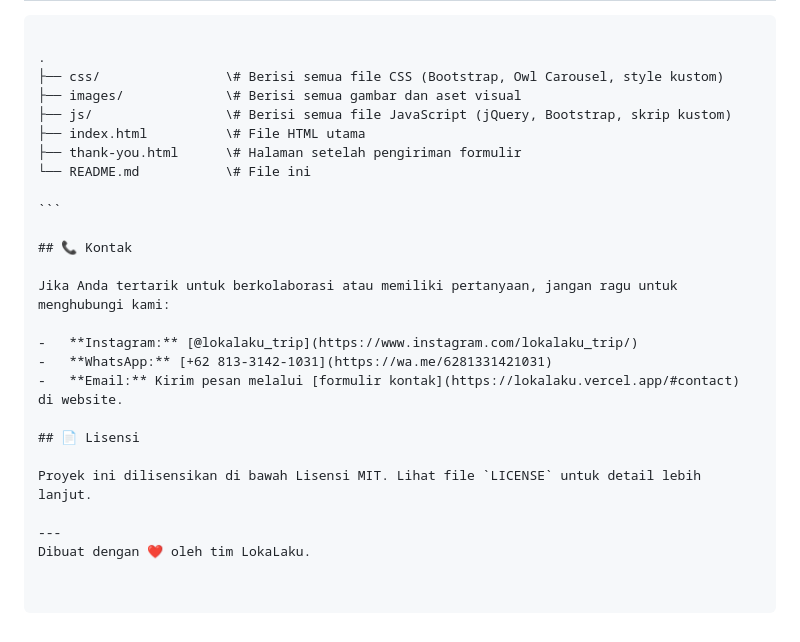
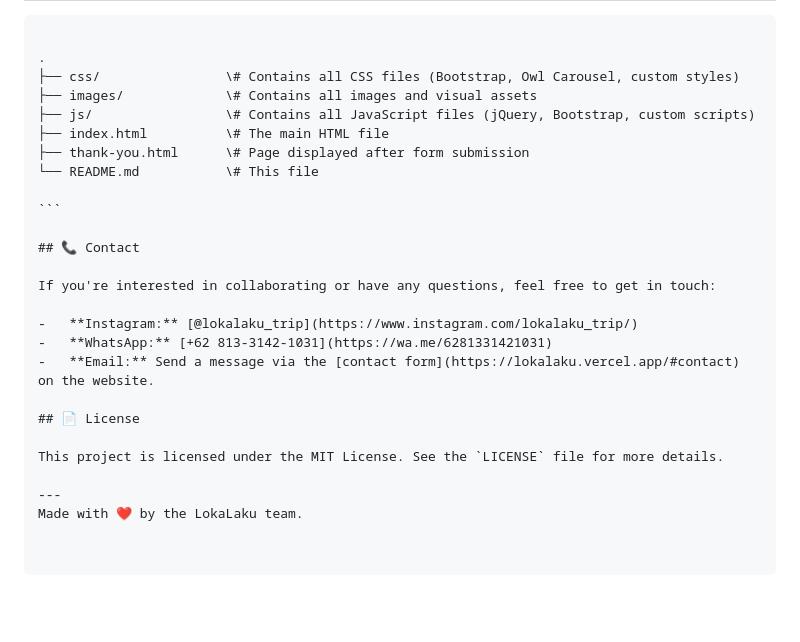
Before and after one commit to LokaLaku/lokalaku, a Markdown page: README.md, the part around the change printed below. Rendered like a GitHub page; blank space fills up the shorter version.

`````diff
--- a/README.md
+++ b/README.md
@@ -72,26 +72,26 @@ Untuk menjalankan proyek ini di mesin lokal Anda, ikuti langkah-langkah berikut:
 ````
 
 .
-├── css/                \# Berisi semua file CSS (Bootstrap, Owl Carousel, style kustom)
-├── images/             \# Berisi semua gambar dan aset visual
-├── js/                 \# Berisi semua file JavaScript (jQuery, Bootstrap, skrip kustom)
-├── index.html          \# File HTML utama
-├── thank-you.html      \# Halaman setelah pengiriman formulir
-└── README.md           \# File ini
+├── css/                \# Contains all CSS files (Bootstrap, Owl Carousel, custom styles)
+├── images/             \# Contains all images and visual assets
+├── js/                 \# Contains all JavaScript files (jQuery, Bootstrap, custom scripts)
+├── index.html          \# The main HTML file
+├── thank-you.html      \# Page displayed after form submission
+└── README.md           \# This file
 
 ```
 
-## 📞 Kontak
+## 📞 Contact
 
-Jika Anda tertarik untuk berkolaborasi atau memiliki pertanyaan, jangan ragu untuk menghubungi kami:
+If you're interested in collaborating or have any questions, feel free to get in touch:
 
 -   **Instagram:** [@lokalaku_trip](https://www.instagram.com/lokalaku_trip/)
 -   **WhatsApp:** [+62 813-3142-1031](https://wa.me/6281331421031)
--   **Email:** Kirim pesan melalui [formulir kontak](https://lokalaku.vercel.app/#contact) di website.
+-   **Email:** Send a message via the [contact form](https://lokalaku.vercel.app/#contact) on the website.
 
-## 📄 Lisensi
+## 📄 License
 
-Proyek ini dilisensikan di bawah Lisensi MIT. Lihat file `LICENSE` untuk detail lebih lanjut.
+This project is licensed under the MIT License. See the `LICENSE` file for more details.
 
 ---
-Dibuat dengan ❤️ oleh tim LokaLaku.
+Made with ❤️ by the LokaLaku team.
`````
Also changed, not shown: other parts of README.md (+35 -35 lines).
